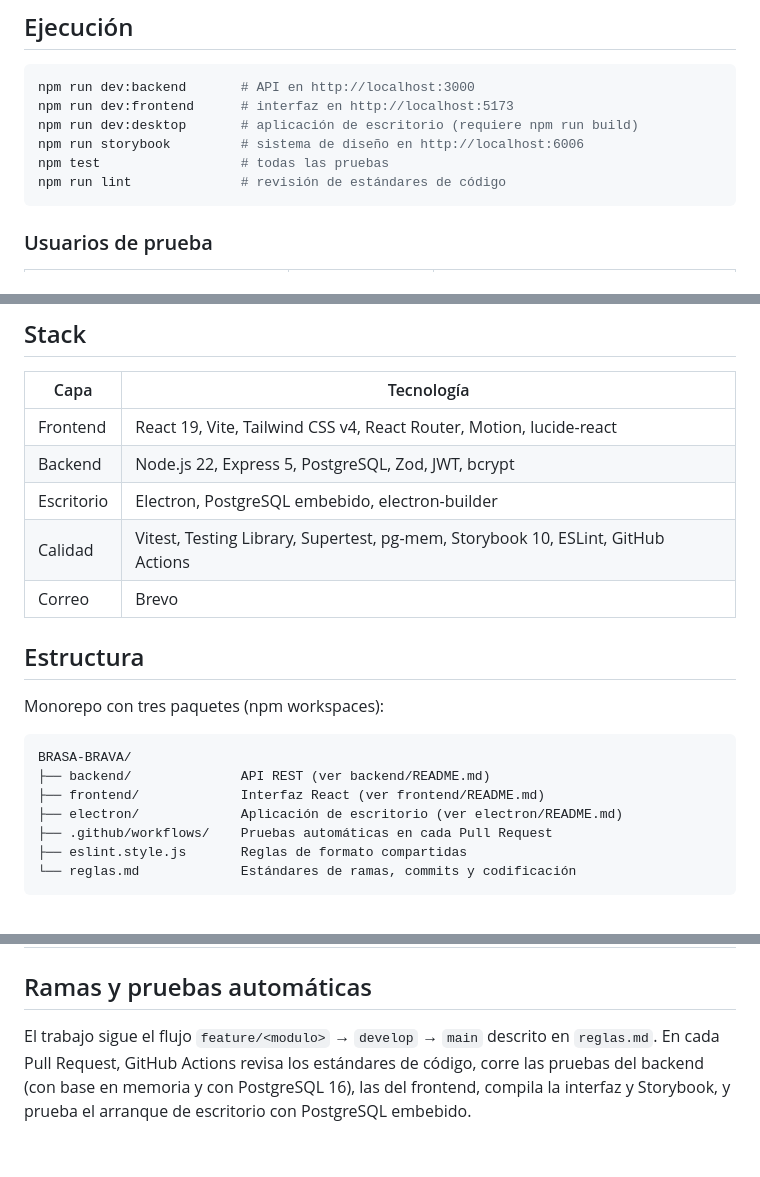
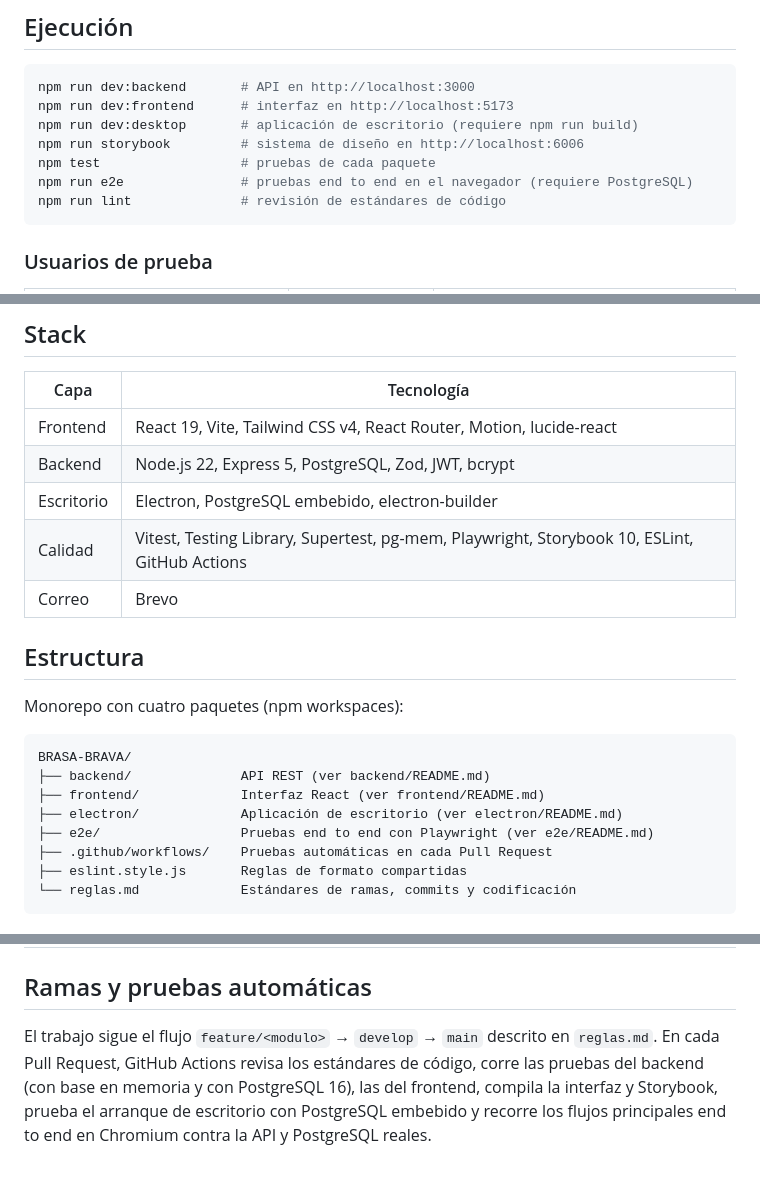
Before and after one commit to mateomerino14/BRASA-BRAVA, a Markdown page: README.md, 3 parts joined by grey strips. Drawn GitHub-style.

Commit message:
docs: Documenta las pruebas end to end en el README

````diff
--- a/README.md
+++ b/README.md
@@ -31,7 +31,8 @@ npm run dev:backend       # API en http://localhost:3000
 npm run dev:frontend      # interfaz en http://localhost:5173
 npm run dev:desktop       # aplicación de escritorio (requiere npm run build)
 npm run storybook         # sistema de diseño en http://localhost:6006
-npm test                  # todas las pruebas
+npm test                  # pruebas de cada paquete
+npm run e2e               # pruebas end to end en el navegador (requiere PostgreSQL)
 npm run lint              # revisión de estándares de código
 ```
 
@@ -55,18 +56,19 @@ Para probar la recuperación de contraseña se usa `c.mendoza@brasabrava.bo`; co
 | Frontend | React 19, Vite, Tailwind CSS v4, React Router, Motion, lucide-react |
 | Backend | Node.js 22, Express 5, PostgreSQL, Zod, JWT, bcrypt |
 | Escritorio | Electron, PostgreSQL embebido, electron-builder |
-| Calidad | Vitest, Testing Library, Supertest, pg-mem, Storybook 10, ESLint, GitHub Actions |
+| Calidad | Vitest, Testing Library, Supertest, pg-mem, Playwright, Storybook 10, ESLint, GitHub Actions |
 | Correo | Brevo |
 
 ## Estructura
 
-Monorepo con tres paquetes (npm workspaces):
+Monorepo con cuatro paquetes (npm workspaces):
 
 ```
 BRASA-BRAVA/
 ├── backend/              API REST (ver backend/README.md)
 ├── frontend/             Interfaz React (ver frontend/README.md)
 ├── electron/             Aplicación de escritorio (ver electron/README.md)
+├── e2e/                  Pruebas end to end con Playwright (ver e2e/README.md)
 ├── .github/workflows/    Pruebas automáticas en cada Pull Request
 ├── eslint.style.js       Reglas de formato compartidas
 └── reglas.md             Estándares de ramas, commits y codificación
@@ -102,4 +104,4 @@ BRASA-BRAVA/
 
 ## Ramas y pruebas automáticas
 
-El trabajo sigue el flujo `feature/<modulo>` → `develop` → `main` descrito en `reglas.md`. En cada Pull Request, GitHub Actions revisa los estándares de código, corre las pruebas del backend (con base en memoria y con PostgreSQL 16), las del frontend, compila la interfaz y Storybook, y prueba el arranque de escritorio con PostgreSQL embebido.
+El trabajo sigue el flujo `feature/<modulo>` → `develop` → `main` descrito en `reglas.md`. En cada Pull Request, GitHub Actions revisa los estándares de código, corre las pruebas del backend (con base en memoria y con PostgreSQL 16), las del frontend, compila la interfaz y Storybook, prueba el arranque de escritorio con PostgreSQL embebido y recorre los flujos principales end to end en Chromium contra la API y PostgreSQL reales.
````
